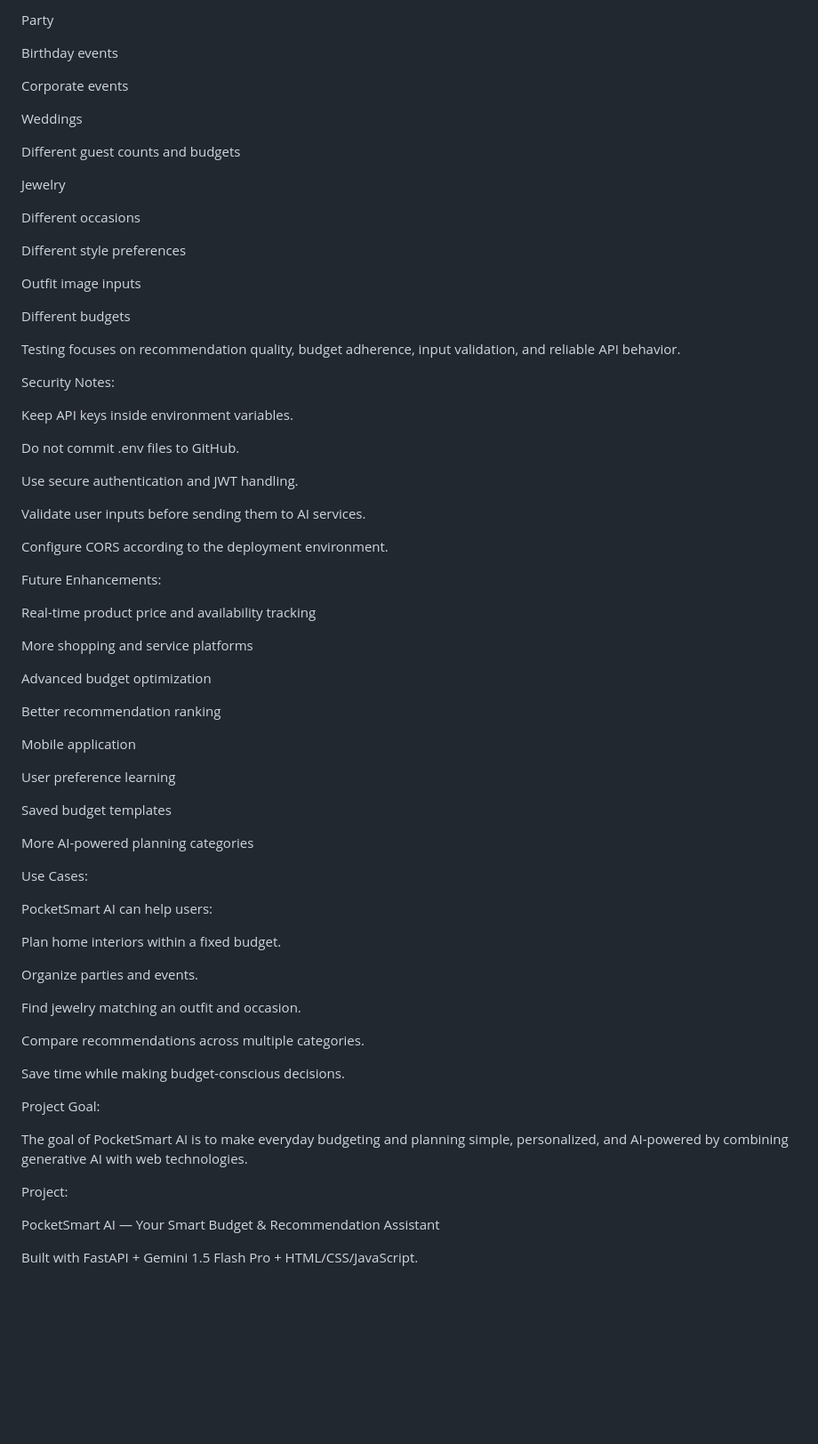
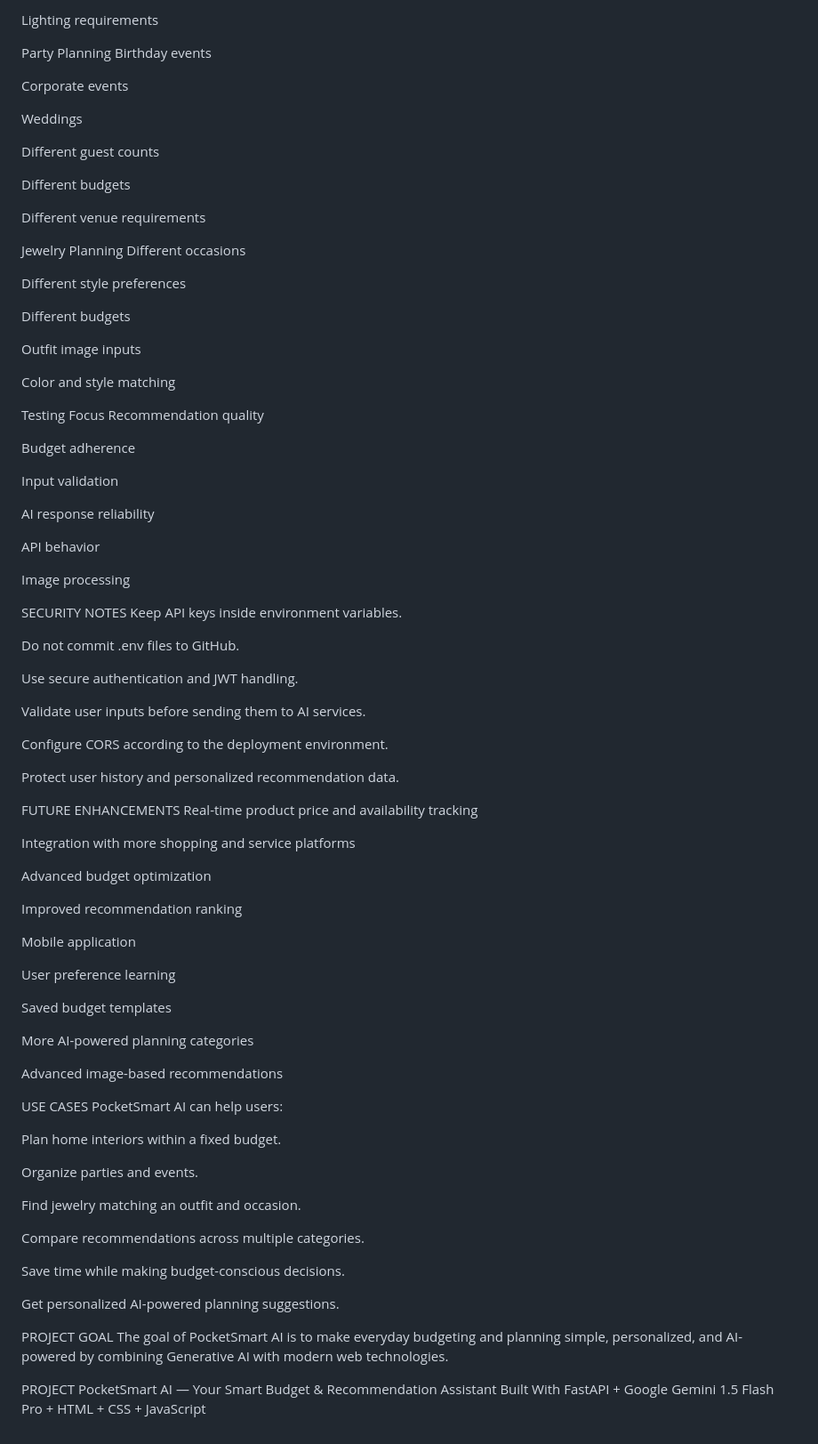
Before and after one commit to ranjanisivakumar2008-source/Pocket-smart-AI, a Markdown page: README.md, the part around one of its changes. Shown at 89% size. Drawn GitHub-style; blank space fills up the shorter version.

```diff
--- a/README.md
+++ b/README.md
@@ -246,34 +239,44 @@ Furniture and decor requirements
 
-Party
+Lighting requirements
 
-
+Party Planning
 Birthday events
 
 Corporate events
 
 Weddings
 
-Different guest counts and budgets
+Different guest counts
 
+Different budgets
 
-Jewelry
+Different venue requirements
 
-
+Jewelry Planning
 Different occasions
 
 Different style preferences
 
+Different budgets
+
 Outfit image inputs
 
-Different budgets
+Color and style matching
 
+Testing Focus
+Recommendation quality
 
-Testing focuses on recommendation quality, budget adherence, input validation, and reliable API behavior.
+Budget adherence
 
+Input validation
 
- Security Notes:
+AI response reliability
 
+API behavior
 
+Image processing
+
+SECURITY NOTES
 Keep API keys inside environment variables.
 
 Do not commit .env files to GitHub.
@@ -284,17 +287,16 @@ Validate user inputs before sending them to AI services.
 
 Configure CORS according to the deployment environment.
 
+Protect user history and personalized recommendation data.
 
- Future Enhancements:
-
-
+FUTURE ENHANCEMENTS
 Real-time product price and availability tracking
 
-More shopping and service platforms
+Integration with more shopping and service platforms
 
 Advanced budget optimization
 
-Better recommendation ranking
+Improved recommendation ranking
 
 Mobile application
 
@@ -304,12 +306,10 @@ Saved budget templates
 
 More AI-powered planning categories
 
+Advanced image-based recommendations
 
- Use Cases:
-
+USE CASES
 PocketSmart AI can help users:
-
-
 
 Plan home interiors within a fixed budget.
 
@@ -321,15 +321,12 @@ Compare recommendations across multiple categories.
 
 Save time while making budget-conscious decisions.
 
+Get personalized AI-powered planning suggestions.
 
-Project Goal:
+PROJECT GOAL
+The goal of PocketSmart AI is to make everyday budgeting and planning simple, personalized, and AI-powered by combining Generative AI with modern web technologies.
 
-The goal of PocketSmart AI is to make everyday budgeting and planning simple, personalized, and AI-powered by combining generative AI with web technologies.
-
-
-Project:
-
+PROJECT
 PocketSmart AI — Your Smart Budget & Recommendation Assistant
-
-
-Built with FastAPI + Gemini 1.5 Flash Pro + HTML/CSS/JavaScript.
+Built With
+FastAPI + Google Gemini 1.5 Flash Pro + HTML + CSS + JavaScript
```
Also changed, not shown: other parts of README.md (+81 -88 lines).
